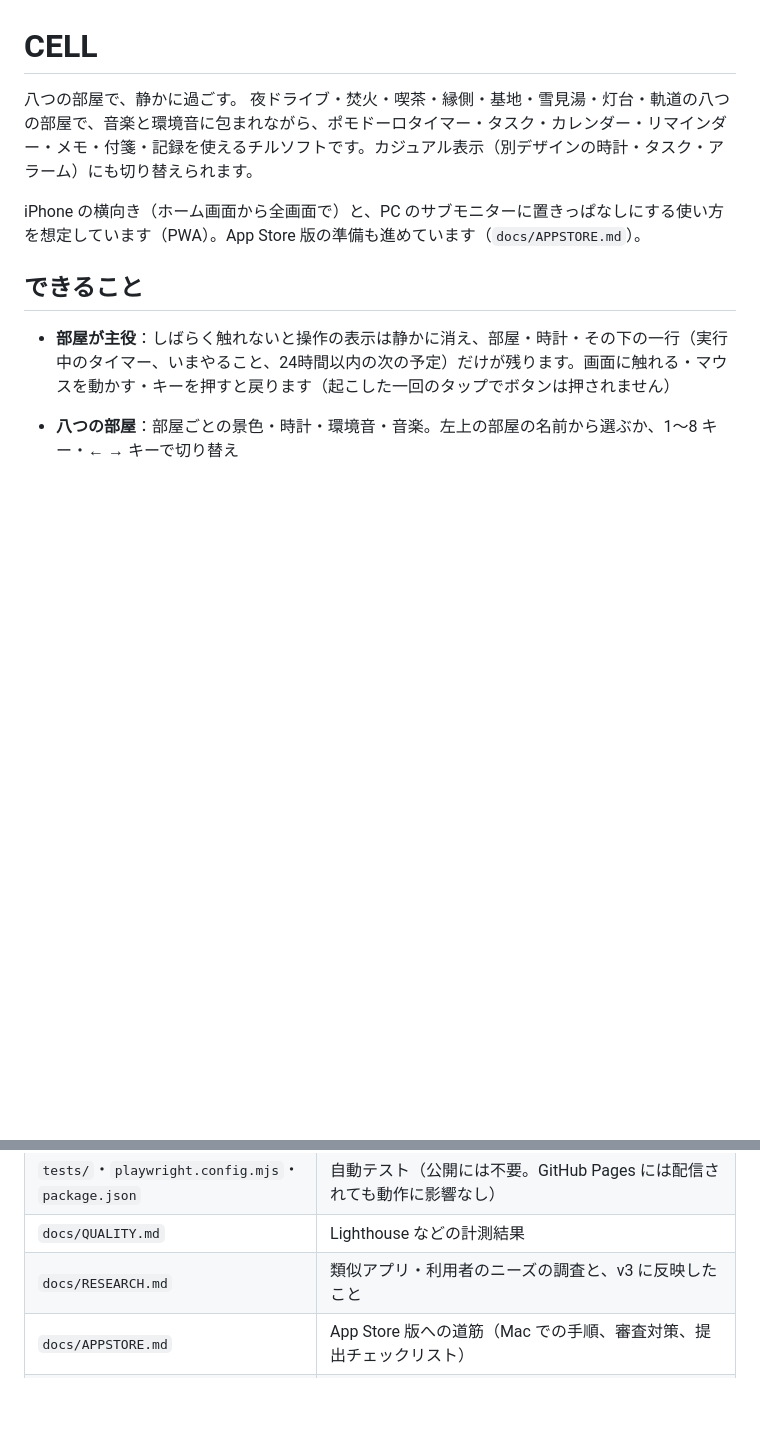
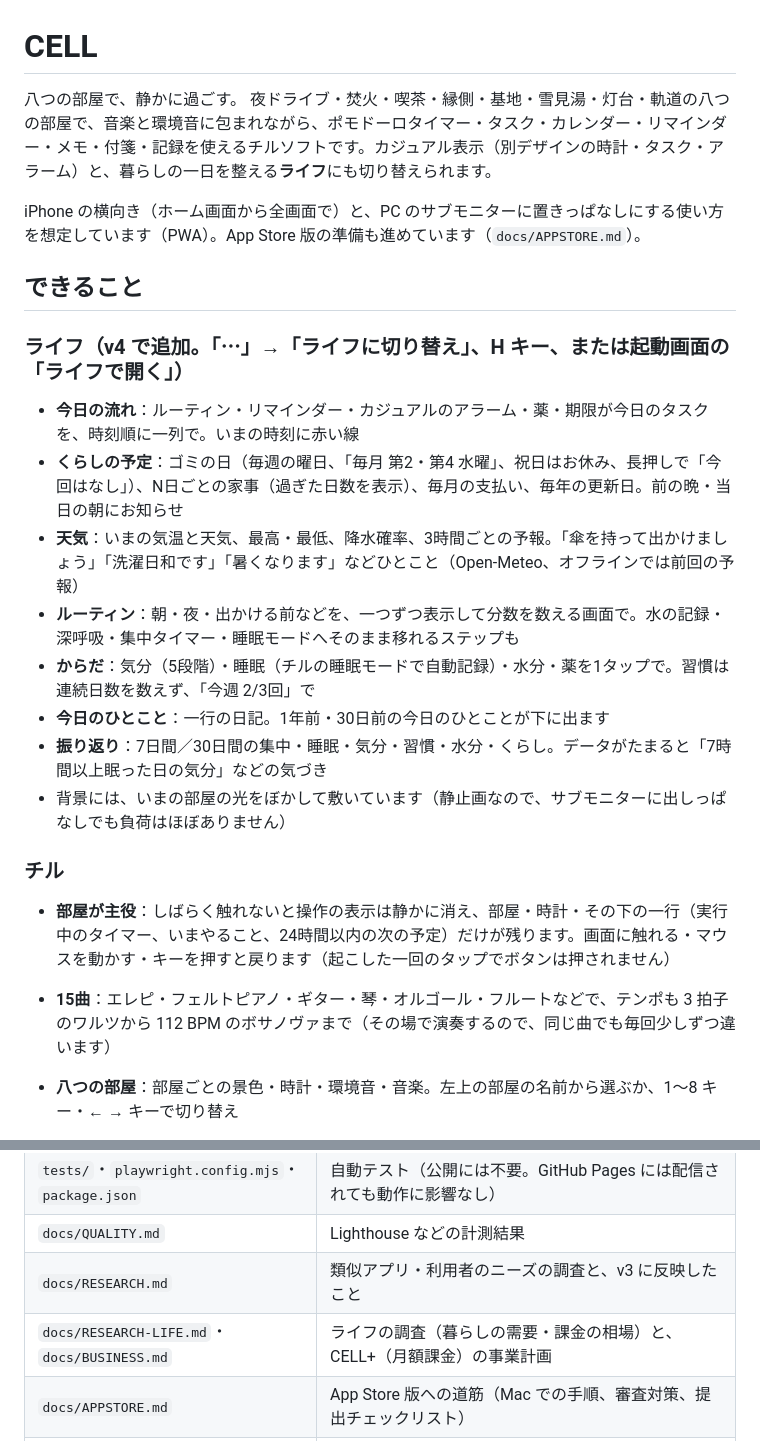
Before and after one commit to uankoro/CELL, a Markdown page: README.md, 2 parts joined by grey strips. GitHub-like rendering; blank space fills up the shorter version.

Commit message:
ドキュメント：ライフと15曲を README に、CELL+（月額課金）の事業計画を docs/BUSINESS.md に
Co-Authored-By: Claude Opus 5.5 <noreply@anthropic.com>
Claude-Session: https://claude.ai/code/session_01KDjE6CwMdpEbcbQiQH8VTY

```diff
--- a/README.md
+++ b/README.md
@@ -1,13 +1,27 @@
 # CELL
 
 八つの部屋で、静かに過ごす。
-夜ドライブ・焚火・喫茶・縁側・基地・雪見湯・灯台・軌道の八つの部屋で、音楽と環境音に包まれながら、ポモドーロタイマー・タスク・カレンダー・リマインダー・メモ・付箋・記録を使えるチルソフトです。カジュアル表示（別デザインの時計・タスク・アラーム）にも切り替えられます。
+夜ドライブ・焚火・喫茶・縁側・基地・雪見湯・灯台・軌道の八つの部屋で、音楽と環境音に包まれながら、ポモドーロタイマー・タスク・カレンダー・リマインダー・メモ・付箋・記録を使えるチルソフトです。カジュアル表示（別デザインの時計・タスク・アラーム）と、暮らしの一日を整える**ライフ**にも切り替えられます。
 
 iPhone の横向き（ホーム画面から全画面で）と、PC のサブモニターに置きっぱなしにする使い方を想定しています（PWA）。App Store 版の準備も進めています（`docs/APPSTORE.md`）。
 
 ## できること
 
+### ライフ（v4 で追加。「⋯」→「ライフに切り替え」、H キー、または起動画面の「ライフで開く」）
+
+- **今日の流れ**：ルーティン・リマインダー・カジュアルのアラーム・薬・期限が今日のタスクを、時刻順に一列で。いまの時刻に赤い線
+- **くらしの予定**：ゴミの日（毎週の曜日、「毎月 第2・第4 水曜」、祝日はお休み、長押しで「今回はなし」）、N日ごとの家事（過ぎた日数を表示）、毎月の支払い、毎年の更新日。前の晩・当日の朝にお知らせ
+- **天気**：いまの気温と天気、最高・最低、降水確率、3時間ごとの予報。「傘を持って出かけましょう」「洗濯日和です」「暑くなります」などひとこと（Open-Meteo、オフラインでは前回の予報）
+- **ルーティン**：朝・夜・出かける前などを、一つずつ表示して分数を数える画面で。水の記録・深呼吸・集中タイマー・睡眠モードへそのまま移れるステップも
+- **からだ**：気分（5段階）・睡眠（チルの睡眠モードで自動記録）・水分・薬を1タップで。習慣は連続日数を数えず、「今週 2/3回」で
+- **今日のひとこと**：一行の日記。1年前・30日前の今日のひとことが下に出ます
+- **振り返り**：7日間／30日間の集中・睡眠・気分・習慣・水分・くらし。データがたまると「7時間以上眠った日の気分」などの気づき
+- 背景には、いまの部屋の光をぼかして敷いています（静止画なので、サブモニターに出しっぱなしでも負荷はほぼありません）
+
+### チル
+
 - **部屋が主役**：しばらく触れないと操作の表示は静かに消え、部屋・時計・その下の一行（実行中のタイマー、いまやること、24時間以内の次の予定）だけが残ります。画面に触れる・マウスを動かす・キーを押すと戻ります（起こした一回のタップでボタンは押されません）
+- **15曲**：エレピ・フェルトピアノ・ギター・琴・オルゴール・フルートなどで、テンポも 3 拍子のワルツから 112 BPM のボサノヴァまで（その場で演奏するので、同じ曲でも毎回少しずつ違います）
 - **八つの部屋**：部屋ごとの景色・時計・環境音・音楽。左上の部屋の名前から選ぶか、1〜8 キー・← → キーで切り替え
 - **過ごし方**（部屋と同じシート）：勉強・作業／読書／睡眠／瞑想・深呼吸／休憩／在宅ワークのBGM／子どもの学習。部屋・音・道具をワンタップでひと揃えに
 - **道具**（右下）：タイマー（ポモドーロ・好きな長さ・ストップウォッチ）、カレンダー、タスク、サウンド（音楽と環境音のミキサー、おやすみタイマー）。「その他」にリマインダー、メモと付箋、記録（7日間・月ごと）、深呼吸。広い画面では8つすべてが並びます
@@ -34,6 +48,7 @@ iPhone の横向き（ホーム画面から全画面で）と、PC のサブモ
 | `tests/`・`playwright.config.mjs`・`package.json` | 自動テスト（公開には不要。GitHub Pages には配信されても動作に影響なし） |
 | `docs/QUALITY.md` | Lighthouse などの計測結果 |
 | `docs/RESEARCH.md` | 類似アプリ・利用者のニーズの調査と、v3 に反映したこと |
+| `docs/RESEARCH-LIFE.md`・`docs/BUSINESS.md` | ライフの調査（暮らしの需要・課金の相場）と、CELL+（月額課金）の事業計画 |
 | `docs/APPSTORE.md` | App Store 版への道筋（Mac での手順、審査対策、提出チェックリスト） |
 | `capacitor.config.json`・`scripts/build-www.mjs` | App Store 版（iOS アプリ）の設定と、アプリに入れるファイルをまとめるスクリプト（`npm run build:www`） |
 
```
Also changed, not shown: docs/BUSINESS.md (added, +88 -0 lines).
